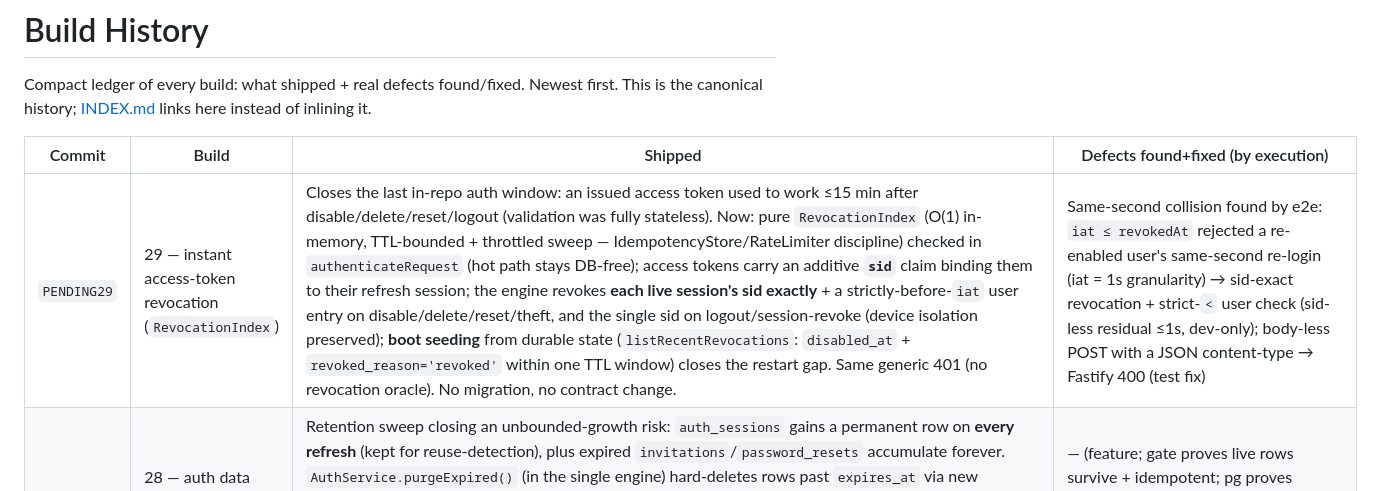
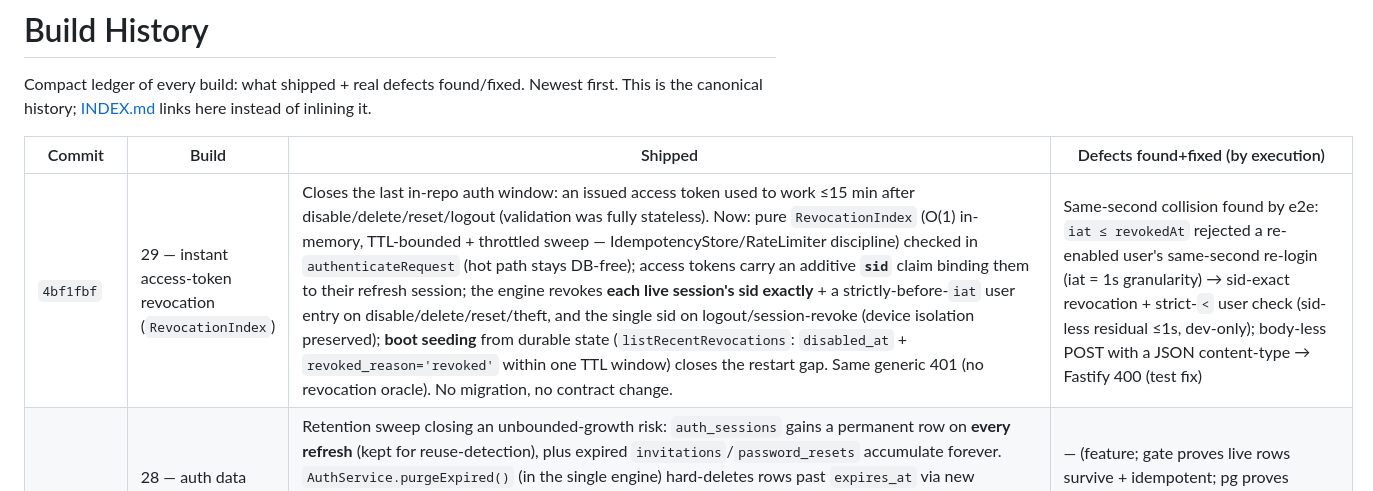
Before and after one commit to ihorfroliak/heyhomie-mobile-apps-, a Markdown page: docs/BUILD_HISTORY.md, the part around the change. GitHub-like rendering.

Commit message:
docs: record Build 29 commit hash in BUILD_HISTORY
Co-Authored-By: Claude Opus 4.8 <noreply@anthropic.com>

```diff
--- a/docs/BUILD_HISTORY.md
+++ b/docs/BUILD_HISTORY.md
@@ -6,7 +6,7 @@ inlining it.
 
 | Commit | Build | Shipped | Defects found+fixed (by execution) |
 |---|---|---|---|
-| `PENDING29` | 29 — instant access-token revocation (`RevocationIndex`) | Closes the last in-repo auth window: an issued access token used to work ≤15 min after disable/delete/reset/logout (validation was fully stateless). Now: pure `RevocationIndex` (O(1) in-memory, TTL-bounded + throttled sweep — IdempotencyStore/RateLimiter discipline) checked in `authenticateRequest` (hot path stays DB-free); access tokens carry an additive **`sid`** claim binding them to their refresh session; the engine revokes **each live session's sid exactly** + a strictly-before-`iat` user entry on disable/delete/reset/theft, and the single sid on logout/session-revoke (device isolation preserved); **boot seeding** from durable state (`listRecentRevocations`: `disabled_at` + `revoked_reason='revoked'` within one TTL window) closes the restart gap. Same generic 401 (no revocation oracle). No migration, no contract change. | Same-second collision found by e2e: `iat ≤ revokedAt` rejected a re-enabled user's same-second re-login (iat = 1s granularity) → sid-exact revocation + strict-`<` user check (sid-less residual ≤1s, dev-only); body-less POST with a JSON content-type → Fastify 400 (test fix) |
+| `4bf1fbf` | 29 — instant access-token revocation (`RevocationIndex`) | Closes the last in-repo auth window: an issued access token used to work ≤15 min after disable/delete/reset/logout (validation was fully stateless). Now: pure `RevocationIndex` (O(1) in-memory, TTL-bounded + throttled sweep — IdempotencyStore/RateLimiter discipline) checked in `authenticateRequest` (hot path stays DB-free); access tokens carry an additive **`sid`** claim binding them to their refresh session; the engine revokes **each live session's sid exactly** + a strictly-before-`iat` user entry on disable/delete/reset/theft, and the single sid on logout/session-revoke (device isolation preserved); **boot seeding** from durable state (`listRecentRevocations`: `disabled_at` + `revoked_reason='revoked'` within one TTL window) closes the restart gap. Same generic 401 (no revocation oracle). No migration, no contract change. | Same-second collision found by e2e: `iat ≤ revokedAt` rejected a re-enabled user's same-second re-login (iat = 1s granularity) → sid-exact revocation + strict-`<` user check (sid-less residual ≤1s, dev-only); body-less POST with a JSON content-type → Fastify 400 (test fix) |
 | `c7df15e` | 28 — auth data retention (expired-artifact GC) | Retention sweep closing an unbounded-growth risk: `auth_sessions` gains a permanent row on **every refresh** (kept for reuse-detection), plus expired `invitations`/`password_resets` accumulate forever. `AuthService.purgeExpired()` (in the single engine) hard-deletes rows past `expires_at` via new `AuthRepo.purgeExpired{Sessions,Invitations,PasswordResets}` (memory + pg); safe because a past-expiry token can never validate (expiry precedes reuse-check). Bootstrap runs it at boot + every `AUTH_PURGE_INTERVAL_SEC` (default 1h; `unref`'d timer, cleared on shutdown). No migration, no contract change. `audit_log` deliberately exempt (compliance). | — (feature; gate proves live rows survive + idempotent; pg proves DELETE over real Postgres keeps the live session; FK-safe inserts use a real registered user) |
 | `2d3c2e7` | 27 — audit trail (privileged-action accountability) | `AuditPort` — the ONE accountability seam: `record`+`listByTenant` + `nullAuditPort`/`memoryAuditPort`/`consoleAuditPort` (+ server `pgAuditPort`, migration v9 `audit_log`). The single `makeAuthService` emits an audit event at every privileged op — `member.invited/joined/disabled/enabled/deleted`, `invitation.revoked`, `password.reset` — **best-effort + isolated** (a sink failure never fails/rolls-back the auth op). Owner/admin read the tenant trail via `GET /auth/audit`. **Events carry NO secrets** (no token/hash/password — schema + views enforce it); console sink masks the email, pg stores full in a private table. Contract/OrderGateway untouched; additive. | e2e proved tenant isolation (a different tenant's `password.reset` is correctly absent from the owner's trail — assertion corrected to match) |
 | `5f27736` | 26 — NotificationPort (invite/reset delivery seam) | `NotificationPort` — the ONE delivery abstraction for capability tokens: `sendInvitation`/`sendPasswordReset` + `nullNotificationPort` (tests) + `consoleNotificationPort` (dev, structured + TOKEN-FREE + masked recipient). Injected via `AuthDeps.notifications` into `buildApp` → `registerAuthRoutes`; `index.ts` wires the console port. The route delivers **best-effort + isolated** (a send failure never fails the auth op nor changes the enumeration-safe response; token-free failure log; no auto-retry). **`makeAuthService` is unchanged — it never learns how email is delivered** (it mints tokens; the route hands them to the port). Contract/OrderGateway/orderContract untouched. | — (feature; gate proves the console port never logs the token; e2e proves delivery fired with the same minted token + failure isolation; pg proves delivery over real pg) |
```
